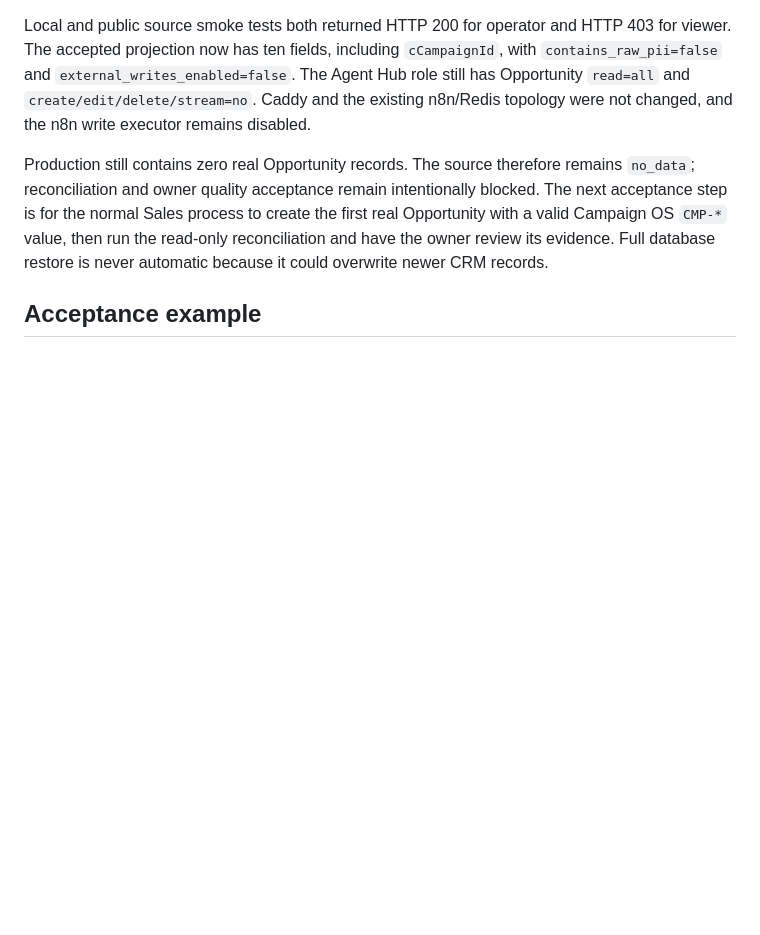
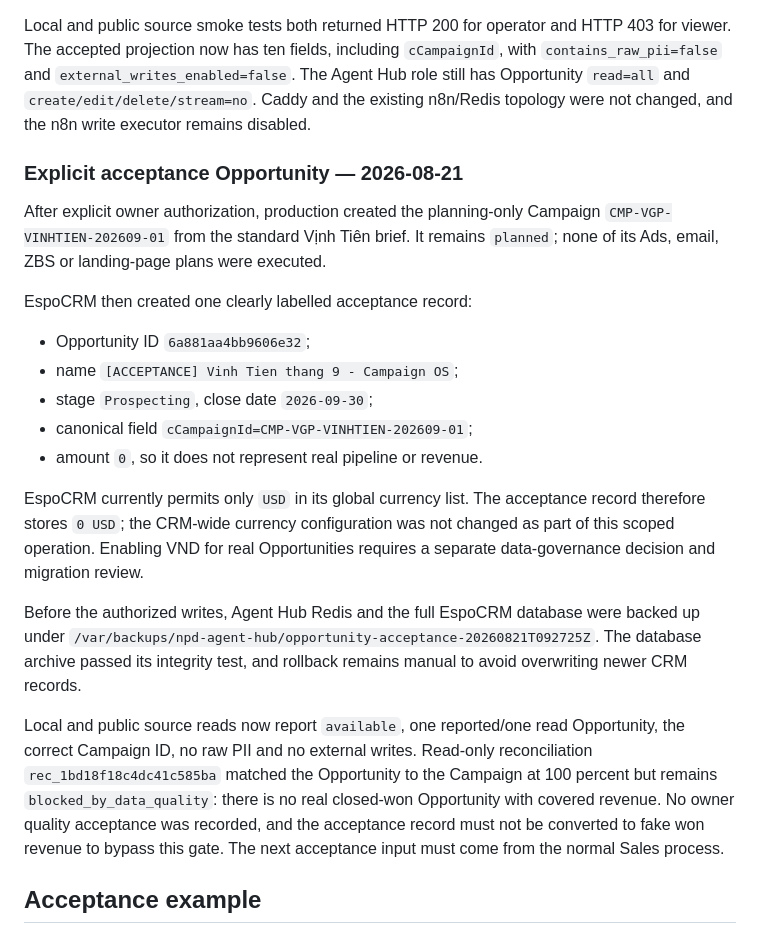
Before and after one commit to vangnguyen/npd-ai-video-factory, a Markdown page: docs/PHASE_7_ATTRIBUTION_REVENUE_OS.md, the part around the change. Drawn GitHub-style; blank space fills up the shorter version.

Commit message:
Record explicit Phase 7 acceptance opportunity

```diff
--- a/docs/PHASE_7_ATTRIBUTION_REVENUE_OS.md
+++ b/docs/PHASE_7_ATTRIBUTION_REVENUE_OS.md
@@ -220,12 +220,38 @@ for viewer. The accepted projection now has ten fields, including `cCampaignId`,
 has Opportunity `read=all` and `create/edit/delete/stream=no`. Caddy and the existing
 n8n/Redis topology were not changed, and the n8n write executor remains disabled.
 
-Production still contains zero real Opportunity records. The source therefore remains
-`no_data`; reconciliation and owner quality acceptance remain intentionally blocked.
-The next acceptance step is for the normal Sales process to create the first real
-Opportunity with a valid Campaign OS `CMP-*` value, then run the read-only
-reconciliation and have the owner review its evidence. Full database restore is never
-automatic because it could overwrite newer CRM records.
+### Explicit acceptance Opportunity — 2026-08-21
+
+After explicit owner authorization, production created the planning-only Campaign
+`CMP-VGP-VINHTIEN-202609-01` from the standard Vịnh Tiên brief. It remains `planned`;
+none of its Ads, email, ZBS or landing-page plans were executed.
+
+EspoCRM then created one clearly labelled acceptance record:
+
+- Opportunity ID `6a881aa4bb9606e32`;
+- name `[ACCEPTANCE] Vinh Tien thang 9 - Campaign OS`;
+- stage `Prospecting`, close date `2026-09-30`;
+- canonical field `cCampaignId=CMP-VGP-VINHTIEN-202609-01`;
+- amount `0`, so it does not represent real pipeline or revenue.
+
+EspoCRM currently permits only `USD` in its global currency list. The acceptance
+record therefore stores `0 USD`; the CRM-wide currency configuration was not changed
+as part of this scoped operation. Enabling VND for real Opportunities requires a
+separate data-governance decision and migration review.
+
+Before the authorized writes, Agent Hub Redis and the full EspoCRM database were
+backed up under
+`/var/backups/npd-agent-hub/opportunity-acceptance-20260821T092725Z`. The database
+archive passed its integrity test, and rollback remains manual to avoid overwriting
+newer CRM records.
+
+Local and public source reads now report `available`, one reported/one read
+Opportunity, the correct Campaign ID, no raw PII and no external writes. Read-only
+reconciliation `rec_1bd18f18c4dc41c585ba` matched the Opportunity to the Campaign at
+100 percent but remains `blocked_by_data_quality`: there is no real closed-won
+Opportunity with covered revenue. No owner quality acceptance was recorded, and the
+acceptance record must not be converted to fake won revenue to bypass this gate. The
+next acceptance input must come from the normal Sales process.
 
 ## Acceptance example
 
```
